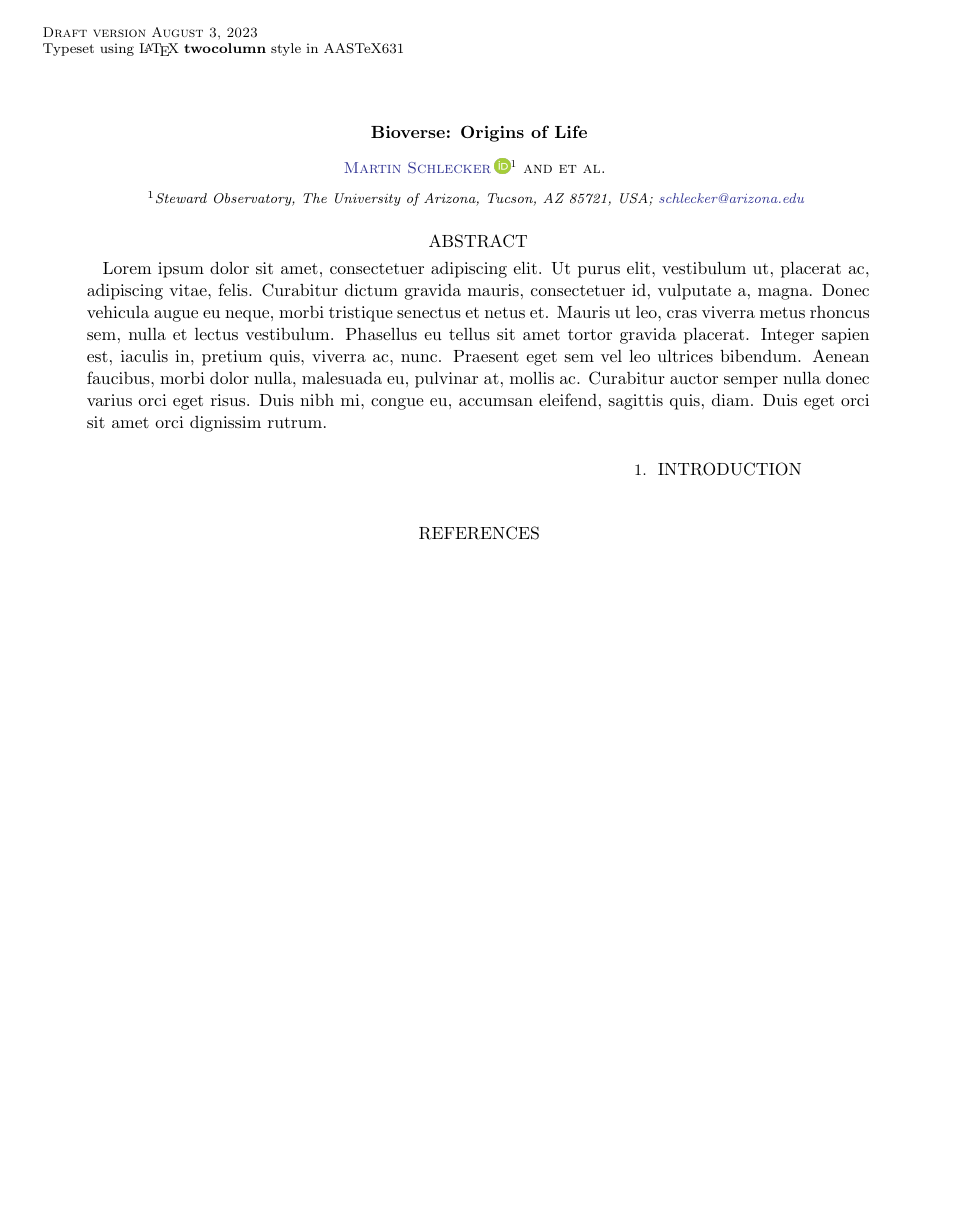
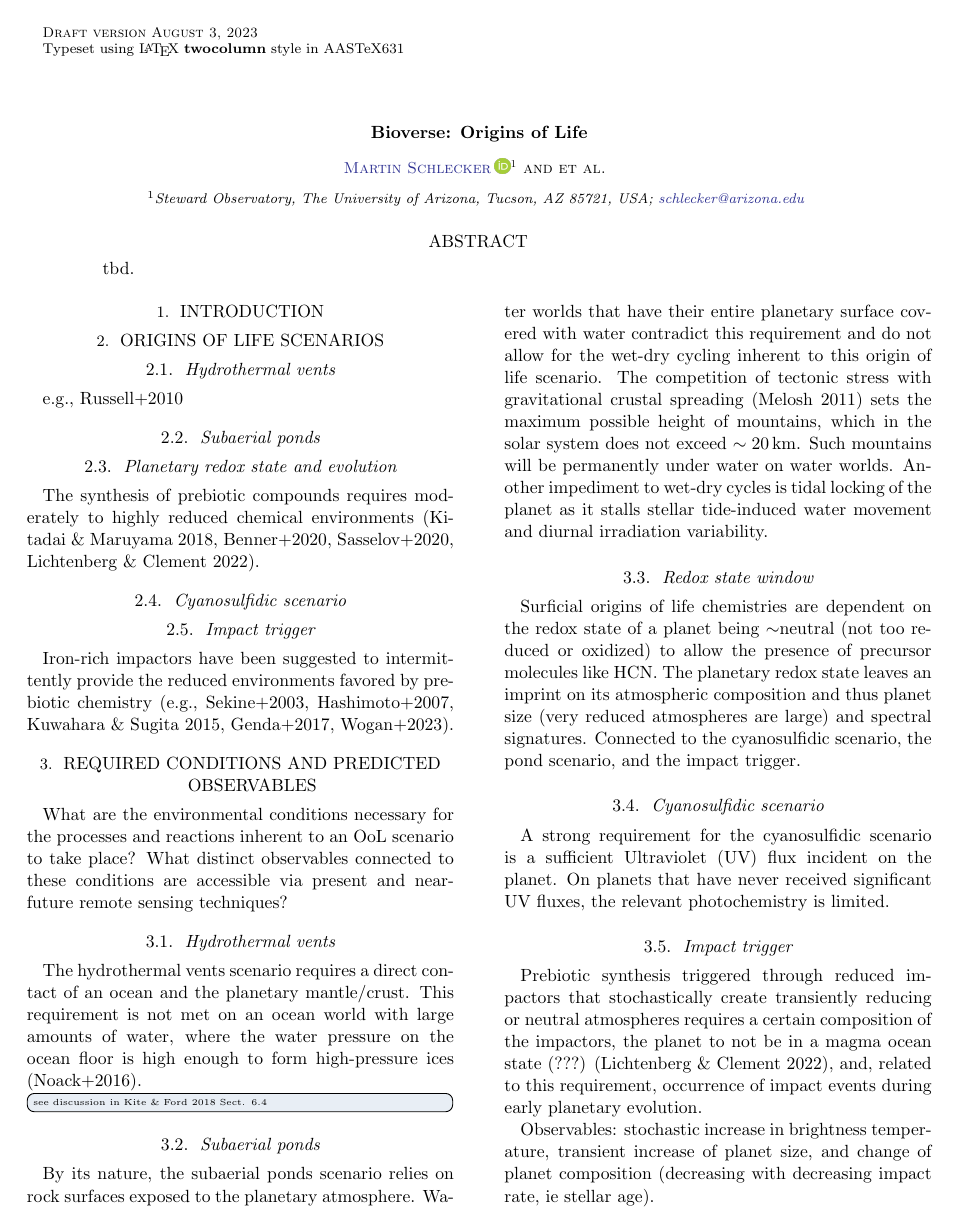
Before and after one commit to matiscke/originsoflife, a LaTeX paper (ms.tex, which reads preamble.tex): the whole page before the commit and page 1 of 2 after it. Compiled offline with pdfLaTeX; a LaTeX package or settings file that is missing is left out.

Commit message:
Update on Overleaf.

```diff
--- a/ms.tex
+++ b/ms.tex
@@ -1,8 +1,6 @@
 % Define document class
 \documentclass[twocolumn]{aastex631}
-\usepackage{showyourwork}
-
-% Begin!
+\input{preamble}
 \begin{document}
 
 % Title
@@ -13,22 +11,62 @@
 \affiliation{Steward Observatory, The University of Arizona, Tucson, AZ 85721, USA; \href{mailto:schlecker@arizona.edu}{schlecker@arizona.edu}}
 \author{et al.}
 
-% Abstract with filler text
 \begin{abstract}
-    Lorem ipsum dolor sit amet, consectetuer adipiscing elit.
-    Ut purus elit, vestibulum ut, placerat ac, adipiscing vitae, felis.
-    Curabitur dictum gravida mauris, consectetuer id, vulputate a, magna.
-    Donec vehicula augue eu neque, morbi tristique senectus et netus et.
-    Mauris ut leo, cras viverra metus rhoncus sem, nulla et lectus vestibulum.
-    Phasellus eu tellus sit amet tortor gravida placerat.
-    Integer sapien est, iaculis in, pretium quis, viverra ac, nunc.
-    Praesent eget sem vel leo ultrices bibendum.
-    Aenean faucibus, morbi dolor nulla, malesuada eu, pulvinar at, mollis ac.
-    Curabitur auctor semper nulla donec varius orci eget risus.
-    Duis nibh mi, congue eu, accumsan eleifend, sagittis quis, diam.
-    Duis eget orci sit amet orci dignissim rutrum.
+    tbd.
 \end{abstract}
 
-% Main body with filler text
 \section{Introduction}
 \label{sec:intro}
+
+\section{Origins of Life Scenarios}
+\label{sec:ool_scenarios}
+
+\subsection{Hydrothermal vents}
+e.g., Russell+2010
+
+\subsection{Subaerial ponds}
+
+\subsection{Planetary redox state and evolution}
+The synthesis of prebiotic compounds requires moderately to highly reduced chemical environments (Kitadai \& Maruyama 2018, Benner+2020, Sasselov+2020, Lichtenberg \& Clement 2022).
+
+\subsection{Cyanosulfidic scenario}
+
+\subsection{Impact trigger}
+Iron-rich impactors have been suggested to intermittently provide the reduced environments favored by prebiotic chemistry (e.g., Sekine+2003, Hashimoto+2007, Kuwahara \& Sugita 2015, Genda+2017, Wogan+2023).
+
+
+\section{Required conditions and predicted observables}
+\label{sec:observables}
+
+What are the environmental conditions necessary for the processes and reactions inherent to an OoL scenario to take place?
+What distinct observables connected to these conditions are accessible via present and near-future remote sensing techniques?
+
+\subsection{Hydrothermal vents}
+The hydrothermal vents scenario requires a direct contact of an ocean and the planetary mantle/crust.
+This requirement is not met on an ocean world with large amounts of water, where the water pressure on the ocean floor is high enough to form high-pressure ices (Noack+2016).
+\todo[inline]{see discussion in Kite \& Ford 2018 Sect. 6.4}
+
+
+\subsection{Subaerial ponds}
+By its nature, the subaerial ponds scenario relies on rock surfaces exposed to the planetary atmosphere.
+Water worlds that have their entire planetary surface covered with water contradict this requirement and do not allow for the wet-dry cycling inherent to this origin of life scenario.
+The competition of tectonic stress with gravitational crustal spreading (Melosh 2011) sets the maximum possible height of mountains, which in the solar system does not exceed $\sim \SI{20}{\kilo\meter}$.
+Such mountains will be permanently under water on water worlds.
+Another impediment to wet-dry cycles is tidal locking of the planet as it stalls stellar tide-induced water movement and diurnal irradiation variability.
+
+\subsection{Redox state window}
+Surficial origins of life chemistries are dependent on the redox state of a planet being $\sim$neutral (not too reduced or oxidized) to allow the presence of precursor molecules like HCN. The planetary redox state leaves an imprint on its atmospheric composition and thus planet size (very reduced atmospheres are large) and spectral signatures. Connected to the cyanosulfidic scenario, the pond scenario, and the impact trigger.
+
+\subsection{Cyanosulfidic scenario}
+A strong requirement for the cyanosulfidic scenario is a sufficient Ultraviolet (UV) flux incident on the planet.
+On planets that have never received significant UV fluxes, the relevant photochemistry is limited.
+
+\subsection{Impact trigger}
+Prebiotic synthesis triggered through reduced impactors that stochastically create transiently reducing or neutral atmospheres requires a certain composition of the impactors, the planet to not be in a magma ocean state (???) (Lichtenberg \& Clement 2022), and, related to this requirement, occurrence of impact events during early planetary evolution.
+
+Observables: stochastic increase in brightness temperature, transient increase of planet size, and change of planet composition (decreasing with decreasing impact rate, ie stellar age).
+
+
+\section{Exoplanet survey simulations}
+\todo[inline]{Focus on Oxygen as a biomarker(?)}
+\subsection{Habitable Worlds Observatory}
--- /dev/null
+++ b/preamble.tex
@@ -0,0 +1,126 @@
+% Some entries inspired from a preamble by Adrian Price-Whelan, https://github.com/adrn/PhaseSpiralAsteroseismology/blob/main/tex/preamble.tex
+
+\usepackage{showyourwork}
+
+% Latex imports
+\let\tablenum\relax             % necessary for AASTeX
+\usepackage{siunitx}
+\sisetup{range-phrase= \text{--}, range-units=single, separate-uncertainty=true}
+\sisetup{separate-uncertainty=true}
+\usepackage{blindtext}          % Filler text
+\usepackage{xcolor}
+\usepackage{amssymb}
+
+% package to open file containing variables
+\usepackage{datatool, filecontents}
+\DTLsetseparator{,}% Set the separator between the columns.
+
+% import data
+% \DTLloaddb[noheader, keys={thekey,thevalue}]{variables}{variables.dat}
+% Loads variables.dat with column headers 'thekey' and 'thevalue'
+\newcommand{\var}[1]{\DTLfetch{variables}{thekey}{#1}{thevalue}}
+
+% paper comments
+\usepackage{comment}						 % comments that can be switched visible/invisible
+\includecomment{comment}
+%\specialcomment{outtake}{\begingroup\sffamily\color{gray}}{\endgroup}
+\specialcomment{note}{\begingroup\sffamily\color{red!40!green!70!blue!90}}{\endgroup}
+%\excludecomment{note}                       % switch notes off
+
+%% switch TODO notes on/off
+\usepackage[backgroundcolor=red!20!green!40!blue!10, textsize=tiny]{todonotes}
+% \usepackage[disable]{todonotes}			% switches all todo notes to invisible
+\usepackage{regexpatch}
+\makeatletter
+\xpatchcmd{\@todo}{\setkeys{todonotes}{#1}}{\setkeys{todonotes}{inline,#1}}{}{}
+\makeatother
+
+%% manuscript revision
+\newcommand{\rev}[1]{{\textbf{#1}}}
+%\newcommand{\rev}[1]{{#1}}
+
+% ---------------------------------
+% PAPER VARIABLES
+
+% ---------------------------------
+% CONSTANTS/MISSIONS/ABBREVIATIONS
+
+% SIunitx definitions
+\DeclareSIUnit\mSun{M_\odot}
+\DeclareSIUnit\Msun{M_\odot}
+\DeclareSIUnit\mStar{M_\star}
+\DeclareSIUnit\Mstar{M_\star}
+\DeclareSIUnit\mEarth{M_\oplus}
+\DeclareSIUnit\Mearth{M_\oplus}
+\DeclareSIUnit\rEarth{R_\oplus}
+\DeclareSIUnit\Rearth{R_\oplus}
+\DeclareSIUnit\year{yr}
+\DeclareSIUnit\au{au}
+\DeclareSIUnit\dex{dex}
+\DeclareSIUnit\ppm{ppm}
+\DeclareSIUnit\eV{eV}
+\DeclareSIUnit\parsec{pc}
+
+% Missions/Projects/Packages
+\newcommand{\code}[1]{\texttt{#1}}
+\newcommand{\project}[1]{\textsl{#1}}
+
+\newcommand{\bioverse}{\code{Bioverse}}
+\newcommand{\emcee}{\project{emcee}}
+
+\newcommand{\rst}{\project{Nancy Grace Roman Space Telescope}}
+\newcommand{\plato}{\project{PLATO}}
+\newcommand{\cheops}{\project{CHEOPS}}
+\newcommand{\kepler}{\project{Kepler}}
+\newcommand{\ktwo}{\project{K2}}
+\newcommand{\tess}{\project{TESS}}
+\newcommand{\ariel}{\project{Ariel}}
+\newcommand{\nautilus}{\project{Nautilus}}
+\newcommand{\life}{\project{LIFE}}
+\newcommand{\hwo}{\project{Habitable Worlds Observatory}}
+\newcommand{\gclef}{\project{G-CLEF}}
+\newcommand{\gmt}{\project{Giant Magellan Telescope}}
+\newcommand{\andes}{\project{ANDES}}
+\newcommand{\elt}{\project{European Extremely Large Telescope}}
+\newcommand{\modhis}{\project{MODHIS}}
+\newcommand{\tmt}{\project{Thirty Meter Telescope}}
+\newcommand{\gaia}{\project{Gaia}}
+
+% Stats / probability
+\newcommand{\given}{\,|\,}
+\newcommand{\norm}{\mathcal{N}}
+\newcommand{\pdf}{\textsl{pdf}}
+
+% Maths
+\newcommand{\dd}{\mathrm{d}}
+\newcommand{\transpose}[1]{{#1}^{\mathsf{T}}}
+\newcommand{\inverse}[1]{{#1}^{-1}}
+\newcommand{\argmin}{\operatornamewithlimits{argmin}}
+\newcommand{\mean}[1]{\left< #1 \right>}
+
+% Non-scalar variables
+\renewcommand{\vec}[1]{\ensuremath{\bs{#1}}}
+\newcommand{\mat}[1]{\ensuremath{\mathbf{#1}}}
+
+% Unit shortcuts
+\newcommand{\msun}{\ensuremath{\mathrm{M}_\odot}}
+\newcommand{\mjup}{\ensuremath{\mathrm{M}_{\mathrm{J}}}}
+\newcommand{\kms}{\ensuremath{\mathrm{km}~\mathrm{s}^{-1}}}
+\newcommand{\mps}{\ensuremath{\mathrm{m}~\mathrm{s}^{-1}}}
+\newcommand{\pc}{\ensuremath{\mathrm{pc}}}
+\newcommand{\kpc}{\ensuremath{\mathrm{kpc}}}
+\newcommand{\kmskpc}{\ensuremath{\mathrm{km}~\mathrm{s}^{-1}~\mathrm{kpc}^{-1}}}
+\newcommand{\dayd}{\ensuremath{\mathrm{d}}}
+\newcommand{\yr}{\ensuremath{\mathrm{yr}}}
+\newcommand{\AU}{\ensuremath{\mathrm{AU}}}
+\newcommand{\Kel}{\ensuremath{\mathrm{K}}}
+
+% Misc.
+\newcommand{\bs}[1]{\boldsymbol{#1}}
+
+% Astronomy
+\newcommand{\feh}{\ensuremath{{[{\rm Fe}/{\rm H}]}}}
+\newcommand{\mh}{\ensuremath{{[{\rm M}/{\rm H}]}}}
+\newcommand{\logg}{\ensuremath{\log g}}
+\newcommand{\Teff}{\ensuremath{T_{\textrm{eff}}}}
+\newcommand{\vsini}{\ensuremath{v\,\sin i}}
```
Also changed, not shown: ms.tex (22 more changed lines).
